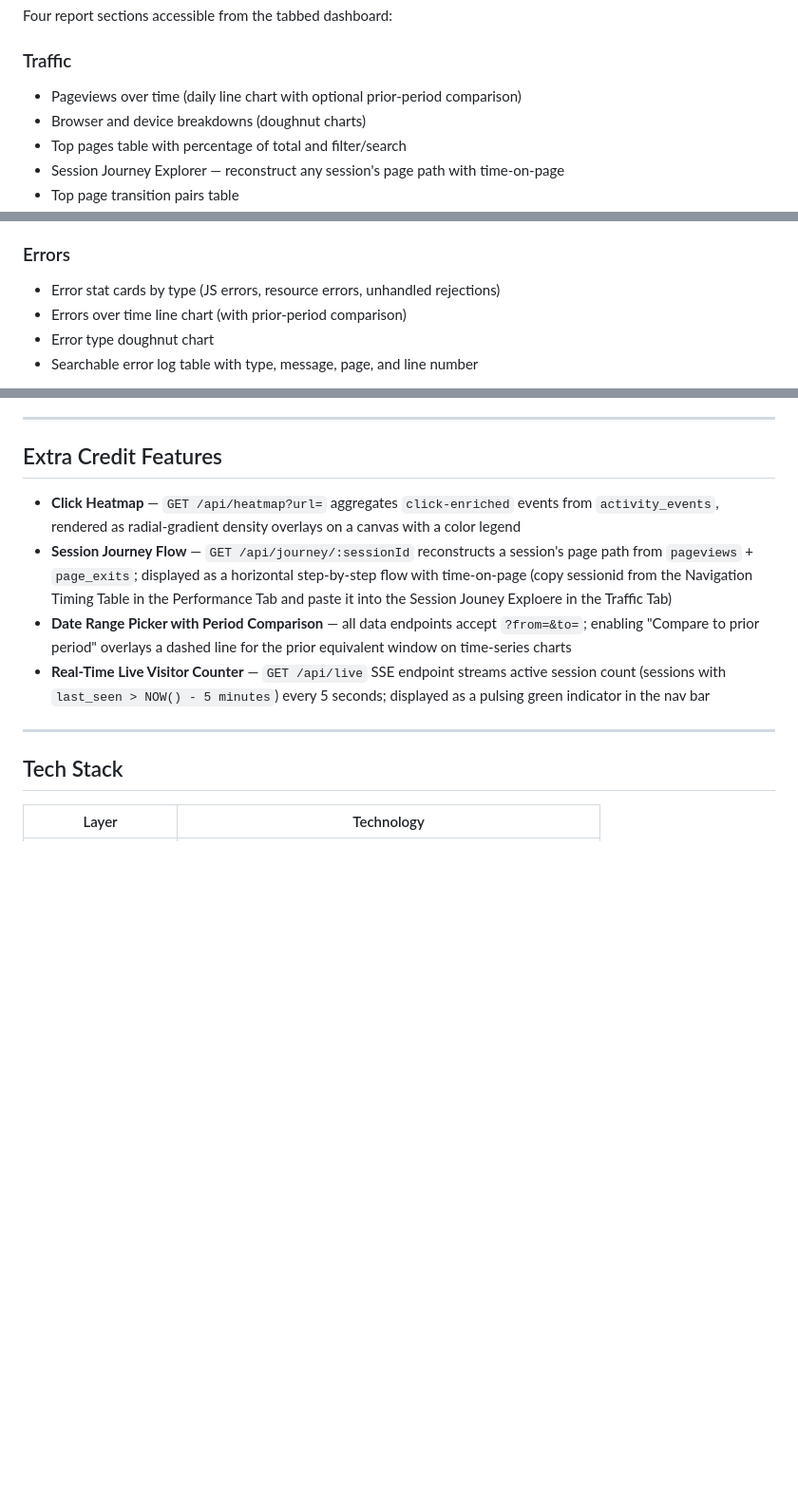
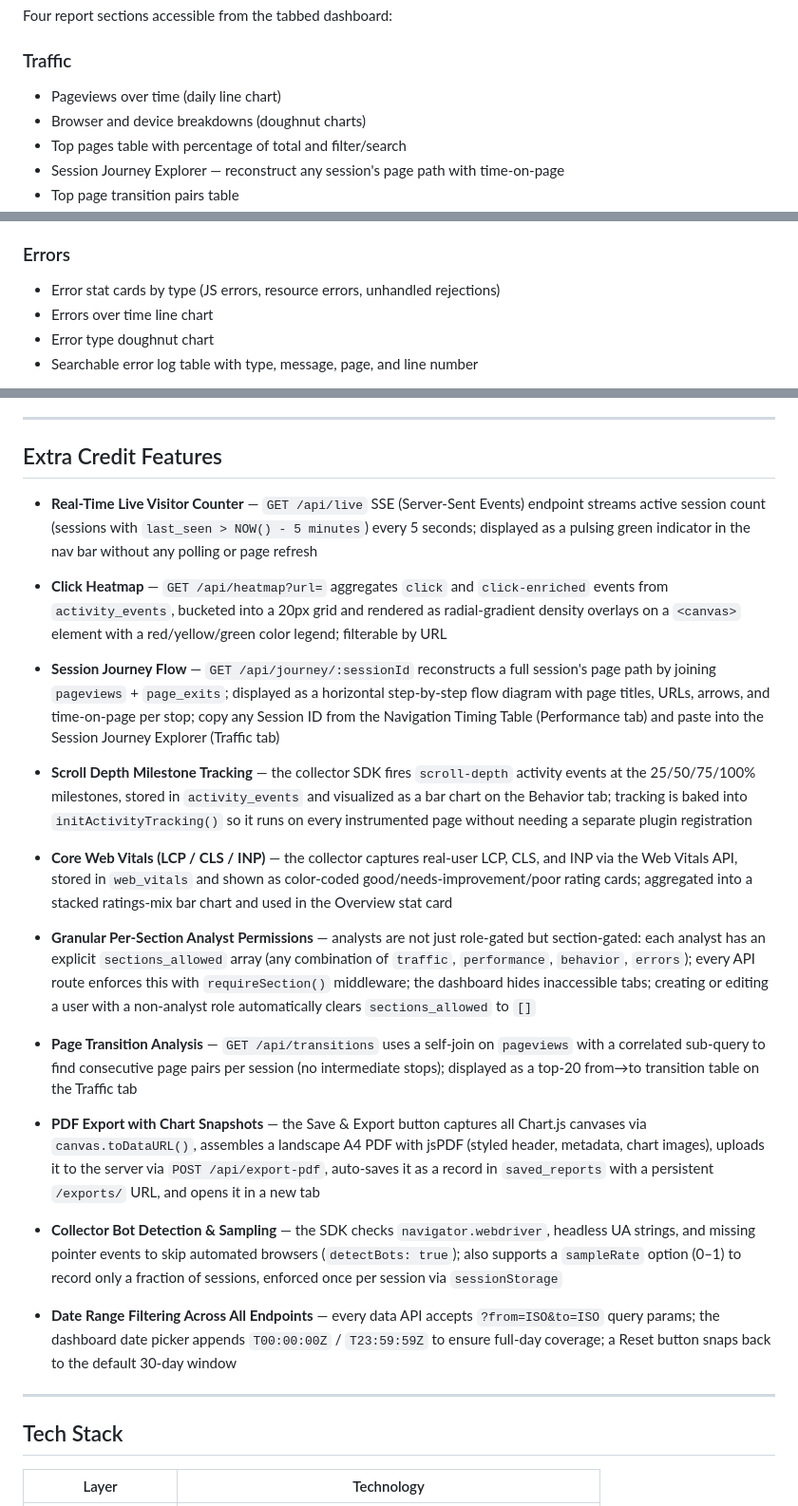
Before and after one commit to kilehsu/CSE135Assignment, a Markdown page: reporting.lehum.site/README.md, 3 parts joined by grey strips. Shown at 95% size. GitHub-like rendering; blank space fills up the shorter version.

```diff
--- a/reporting.lehum.site/README.md
+++ b/reporting.lehum.site/README.md
@@ -45,7 +45,7 @@ All pages include `<noscript>` fallback messaging for users with JavaScript disa
 Four report sections accessible from the tabbed dashboard:
 
 ### Traffic
-- Pageviews over time (daily line chart with optional prior-period comparison)
+- Pageviews over time (daily line chart)
 - Browser and device breakdowns (doughnut charts)
 - Top pages table with percentage of total and filter/search
 - Session Journey Explorer — reconstruct any session's page path with time-on-page
@@ -66,7 +66,7 @@ Four report sections accessible from the tabbed dashboard:
 
 ### Errors
 - Error stat cards by type (JS errors, resource errors, unhandled rejections)
-- Errors over time line chart (with prior-period comparison)
+- Errors over time line chart
 - Error type doughnut chart
 - Searchable error log table with type, message, page, and line number
 
@@ -87,10 +87,25 @@ Each report section has a **Save & Export** button that:
 
 ## Extra Credit Features
 
-- **Click Heatmap** — `GET /api/heatmap?url=` aggregates `click-enriched` events from `activity_events`, rendered as radial-gradient density overlays on a canvas with a color legend
-- **Session Journey Flow** — `GET /api/journey/:sessionId` reconstructs a session's page path from `pageviews` + `page_exits`; displayed as a horizontal step-by-step flow with time-on-page (copy sessionid from the Navigation Timing Table in the Performance Tab and paste it into the Session Jouney Exploere in the Traffic Tab)
-- **Date Range Picker with Period Comparison** — all data endpoints accept `?from=&to=`; enabling "Compare to prior period" overlays a dashed line for the prior equivalent window on time-series charts
-- **Real-Time Live Visitor Counter** — `GET /api/live` SSE endpoint streams active session count (sessions with `last_seen > NOW() - 5 minutes`) every 5 seconds; displayed as a pulsing green indicator in the nav bar
+- **Real-Time Live Visitor Counter** — `GET /api/live` SSE (Server-Sent Events) endpoint streams active session count (sessions with `last_seen > NOW() - 5 minutes`) every 5 seconds; displayed as a pulsing green indicator in the nav bar without any polling or page refresh
+
+- **Click Heatmap** — `GET /api/heatmap?url=` aggregates `click` and `click-enriched` events from `activity_events`, bucketed into a 20px grid and rendered as radial-gradient density overlays on a `<canvas>` element with a red/yellow/green color legend; filterable by URL
+
+- **Session Journey Flow** — `GET /api/journey/:sessionId` reconstructs a full session's page path by joining `pageviews` + `page_exits`; displayed as a horizontal step-by-step flow diagram with page titles, URLs, arrows, and time-on-page per stop; copy any Session ID from the Navigation Timing Table (Performance tab) and paste into the Session Journey Explorer (Traffic tab)
+
+- **Scroll Depth Milestone Tracking** — the collector SDK fires `scroll-depth` activity events at the 25/50/75/100% milestones, stored in `activity_events` and visualized as a bar chart on the Behavior tab; tracking is baked into `initActivityTracking()` so it runs on every instrumented page without needing a separate plugin registration
+
+- **Core Web Vitals (LCP / CLS / INP)** — the collector captures real-user LCP, CLS, and INP via the Web Vitals API, stored in `web_vitals` and shown as color-coded good/needs-improvement/poor rating cards; aggregated into a stacked ratings-mix bar chart and used in the Overview stat card
+
+- **Granular Per-Section Analyst Permissions** — analysts are not just role-gated but section-gated: each analyst has an explicit `sections_allowed` array (any combination of `traffic`, `performance`, `behavior`, `errors`); every API route enforces this with `requireSection()` middleware; the dashboard hides inaccessible tabs; creating or editing a user with a non-analyst role automatically clears `sections_allowed` to `[]`
+
+- **Page Transition Analysis** — `GET /api/transitions` uses a self-join on `pageviews` with a correlated sub-query to find consecutive page pairs per session (no intermediate stops); displayed as a top-20 from→to transition table on the Traffic tab
+
+- **PDF Export with Chart Snapshots** — the Save & Export button captures all Chart.js canvases via `canvas.toDataURL()`, assembles a landscape A4 PDF with jsPDF (styled header, metadata, chart images), uploads it to the server via `POST /api/export-pdf`, auto-saves it as a record in `saved_reports` with a persistent `/exports/` URL, and opens it in a new tab
+
+- **Collector Bot Detection & Sampling** — the SDK checks `navigator.webdriver`, headless UA strings, and missing pointer events to skip automated browsers (`detectBots: true`); also supports a `sampleRate` option (0–1) to record only a fraction of sessions, enforced once per session via `sessionStorage`
+
+- **Date Range Filtering Across All Endpoints** — every data API accepts `?from=ISO&to=ISO` query params; the dashboard date picker appends `T00:00:00Z` / `T23:59:59Z` to ensure full-day coverage; a Reset button snaps back to the default 30-day window
 
 ---
 
```
Also changed, not shown: reporting.lehum.site/GRADER.md (+13 -10 lines).
